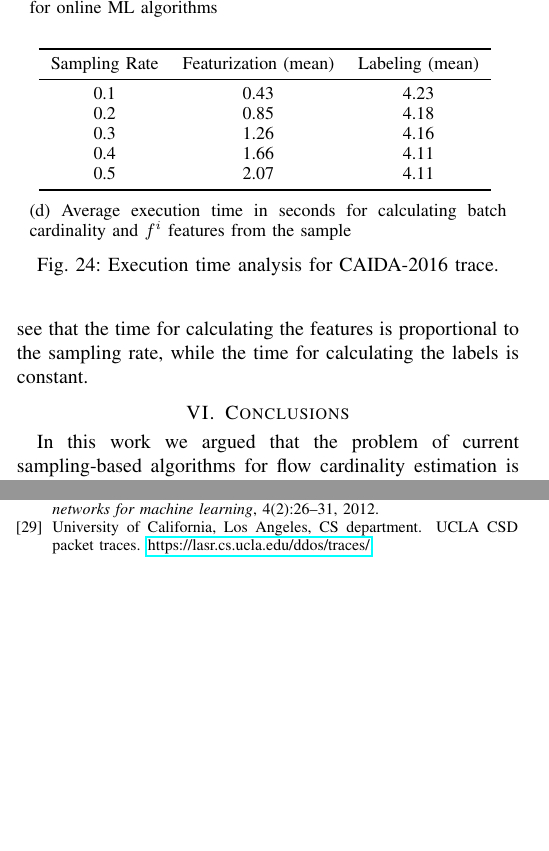
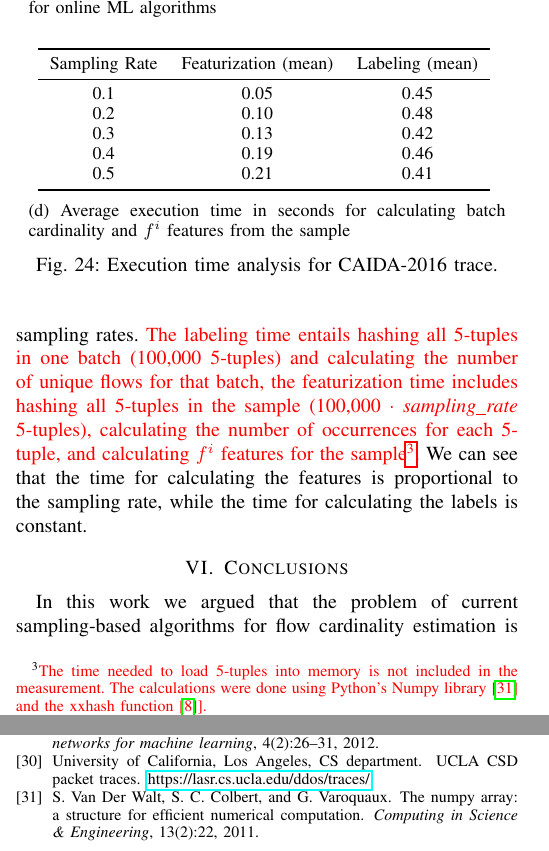
Before and after one commit to yuvalnezri/CardEst, a LaTeX paper (paper/paper.tex, which reads paper/cardest.tex, paper/paper.bib, paper/tbl/time_features_labels.tex): two parts of the columns of pages 12 and 13 of 13, joined at a grey line, cut so that both start at the same text, the shorter picture padded with empty space. Compiled offline with pdfLaTeX; a missing font is replaced by an installed copy or a similar font; a LaTeX package or settings file that is missing is left out.

Commit message:
updated paper to include new time analysis table and comments.

```diff
--- a/paper/cardest.tex
+++ b/paper/cardest.tex
@@ -591,8 +591,7 @@ that SGD is unstable with respect to this parameter.
 		\ref{table:time_fit} shows the average execution time for the \emph{partial\_fit()} operation. As expected, in
 		Figure \ref{table:time_estimate} we can see the linear increase in the CPU consumption with the mean sample
 		size, whereas in Figure \ref{table:time_predict} and \ref{table:time_fit}, CPU consumption is almost constant.
-        Finally, in Figure \ref{table:time_features_labels} we show the mean time for calculating the labels and $f^i$ features for different sampling rates.
-         We can see that the time for calculating the features is proportional to the sampling rate, while the time for calculating the labels is constant.
+        Finally, in Figure \ref{table:time_features_labels} we show the mean time for calculating the labels and $f^i$ features for \textcolor{red}{each batch using} different sampling rates. \textcolor{red}{The labeling time entails hashing all 5-tuples in one batch (100,000 5-tuples) and calculating the number of unique flows for that batch, the featurization time includes hashing all 5-tuples in the sample (100,000 $\cdot$ \emph{sampling\_rate} 5-tuples), calculating the number of occurrences for each 5-tuple, and calculating $f^i$ features for the sample\footnote{\textcolor{red}{The time needed to load 5-tuples into memory is not included in the measurement. The calculations were done using Python's Numpy library \cite{van2011numpy} and the xxhash function \cite{collet2016xxhash}].}}}. We can see that the time for calculating the features is proportional to the sampling rate, while the time for calculating the labels is constant.
 
 \section{Conclusions} \label{sec:conclusions}
 
--- a/paper/paper.bib
+++ b/paper/paper.bib
@@ -298,3 +298,12 @@
  booktitle = {Proceedings of the 2016 ACM SIGCOMM Conference},
  series = {SIGCOMM '16},
 }
+
+@article{van2011numpy,
+	title={The NumPy array: a structure for efficient numerical computation},
+	author={Van Der Walt, Stefan and Colbert, S Chris and Varoquaux, Gael},
+	journal={Computing in Science \& Engineering},
+	volume={13},
+	number={2},
+	pages={22},
+	year={2011},
--- a/paper/tbl/time_features_labels.tex
+++ b/paper/tbl/time_features_labels.tex
@@ -2,10 +2,10 @@
 \toprule
  Sampling Rate &  Featurization (mean) &  Labeling (mean) \\
 \midrule
-           0.1 &                  0.43 &             4.23 \\
-           0.2 &                  0.85 &             4.18 \\
-           0.3 &                  1.26 &             4.16 \\
-           0.4 &                  1.66 &             4.11 \\
-           0.5 &                  2.07 &             4.11 \\
+           0.1 &                  0.05 &             0.45 \\
+           0.2 &                  0.10 &             0.48 \\
+           0.3 &                  0.13 &             0.42 \\
+           0.4 &                  0.19 &             0.46 \\
+           0.5 &                  0.21 &             0.41 \\
 \bottomrule
 \end{tabular}
```
Also changed, not shown: paper/paper.bbl, paper/paper.pdf, paper/cardest.tex (2 more changed lines), paper/paper.bib (10 more changed lines), 1 other file.
